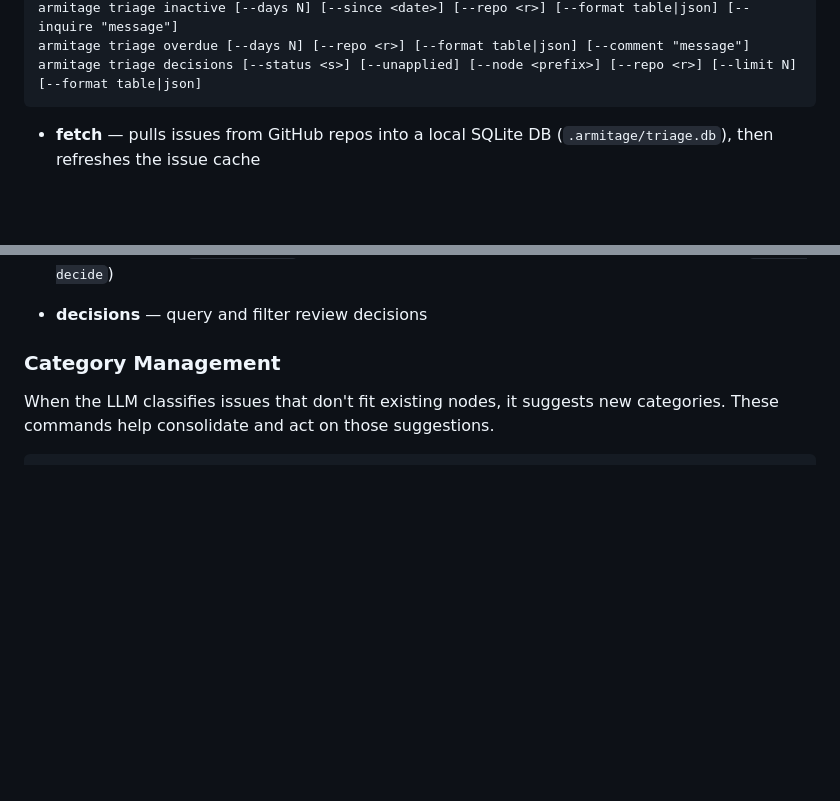
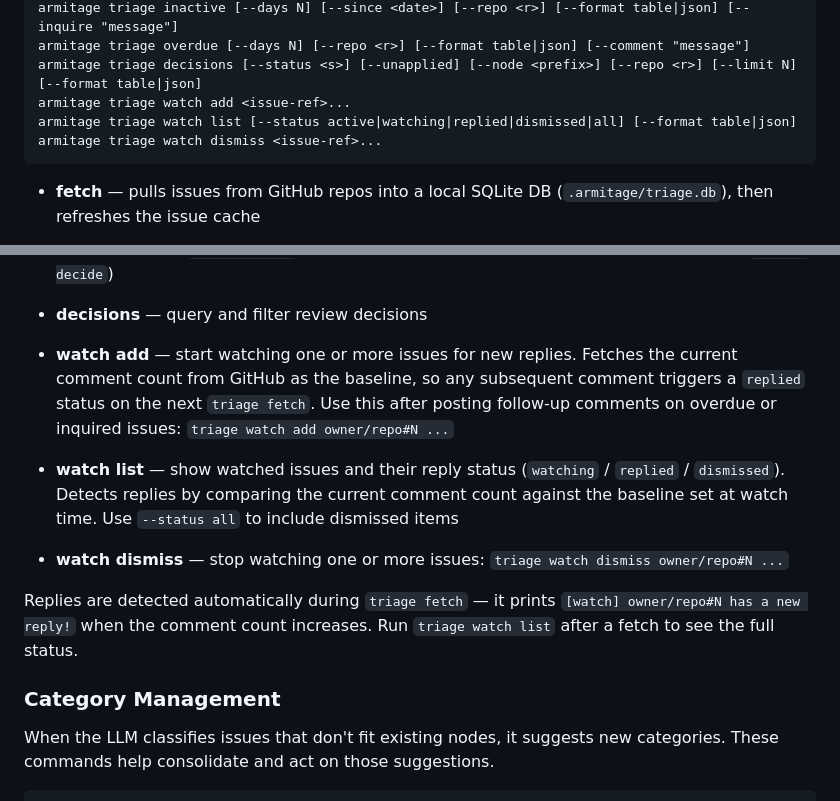
Before and after one commit to Roger-luo/armitage, a Markdown page: SKILL.md, 2 parts joined by grey strips. GitHub-like rendering; blank space fills up the shorter version.

Commit message:
docs: document triage watch add/list/dismiss commands in SKILL.md
Co-Authored-By: Claude Sonnet 4.6 <noreply@anthropic.com>

````diff
--- a/SKILL.md
+++ b/SKILL.md
@@ -200,6 +200,9 @@ armitage triage suggestions [--issues 247,276,32] [--node <prefix>] [--repo <r>]
 armitage triage inactive [--days N] [--since <date>] [--repo <r>] [--format table|json] [--inquire "message"]
 armitage triage overdue [--days N] [--repo <r>] [--format table|json] [--comment "message"]
 armitage triage decisions [--status <s>] [--unapplied] [--node <prefix>] [--repo <r>] [--limit N] [--format table|json]
+armitage triage watch add <issue-ref>...
+armitage triage watch list [--status active|watching|replied|dismissed|all] [--format table|json]
+armitage triage watch dismiss <issue-ref>...
 ```
 
 - **fetch** — pulls issues from GitHub repos into a local SQLite DB (`.armitage/triage.db`), then refreshes the issue cache
@@ -231,6 +234,11 @@ armitage triage decisions [--status <s>] [--unapplied] [--node <prefix>] [--repo
 - **summary** — confidence distribution, per-node breakdown, and suggested new categories
 - **suggestions** — query and filter individual suggestions with flexible criteria. Use `--issues 247,276,32` to select specific issue numbers. The `--format summary` option groups results into **AUTO-APPROVE** (confidence >= 0.80 with a suggested node) and **NEEDS REVIEW** (low confidence or no node), with extra detail (stale flags, new categories, reasoning) for uncertain ones — ideal for agent-driven workflows that need to partition suggestions without post-processing. Use `--format refs` to output just issue refs one per line (e.g., for piping to `triage decide`)
 - **decisions** — query and filter review decisions
+- **watch add** — start watching one or more issues for new replies. Fetches the current comment count from GitHub as the baseline, so any subsequent comment triggers a `replied` status on the next `triage fetch`. Use this after posting follow-up comments on overdue or inquired issues: `triage watch add owner/repo#N ...`
+- **watch list** — show watched issues and their reply status (`watching` / `replied` / `dismissed`). Detects replies by comparing the current comment count against the baseline set at watch time. Use `--status all` to include dismissed items
+- **watch dismiss** — stop watching one or more issues: `triage watch dismiss owner/repo#N ...`
+
+Replies are detected automatically during `triage fetch` — it prints `[watch] owner/repo#N has a new reply!` when the comment count increases. Run `triage watch list` after a fetch to see the full status.
 
 ### Category Management
 
````
